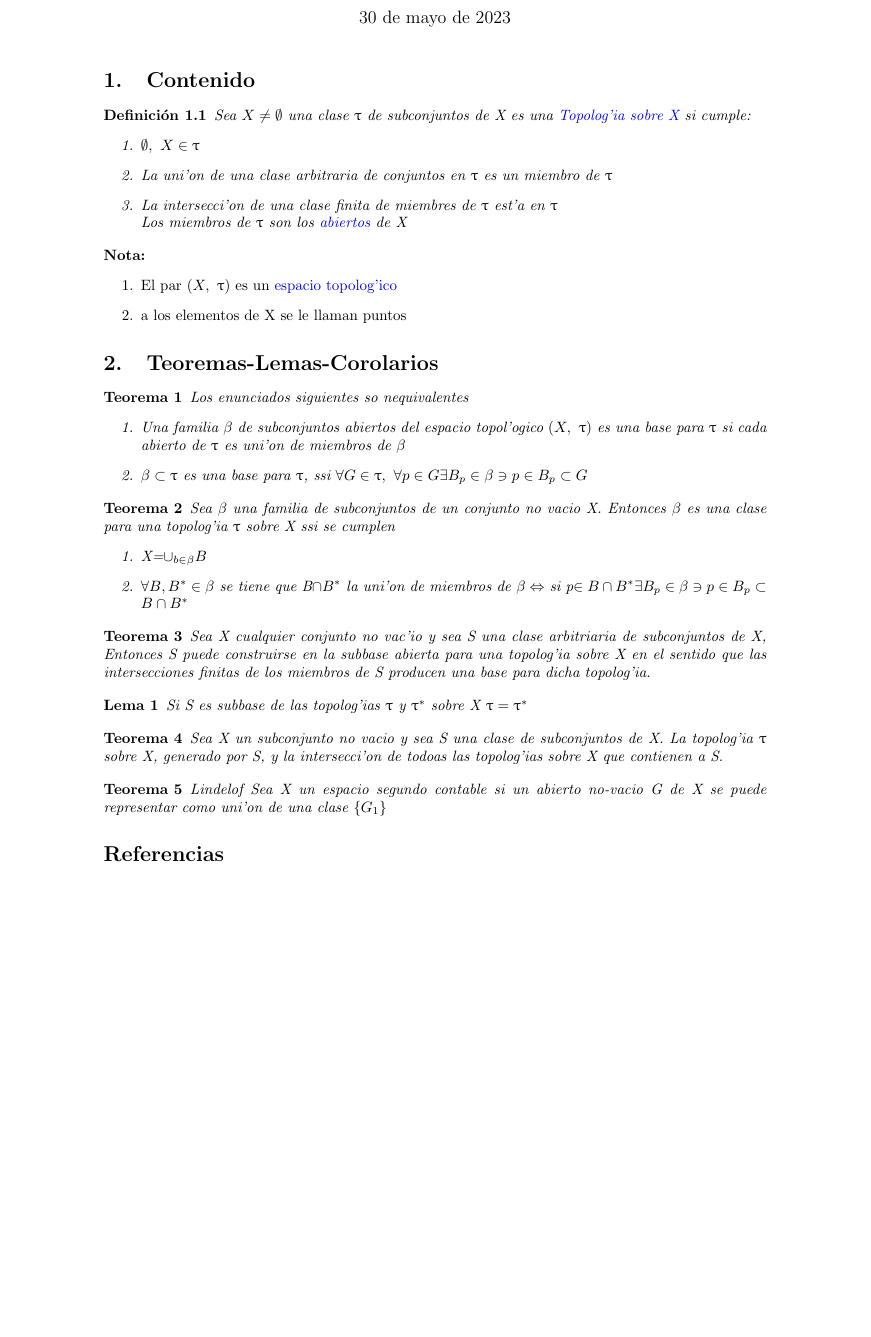
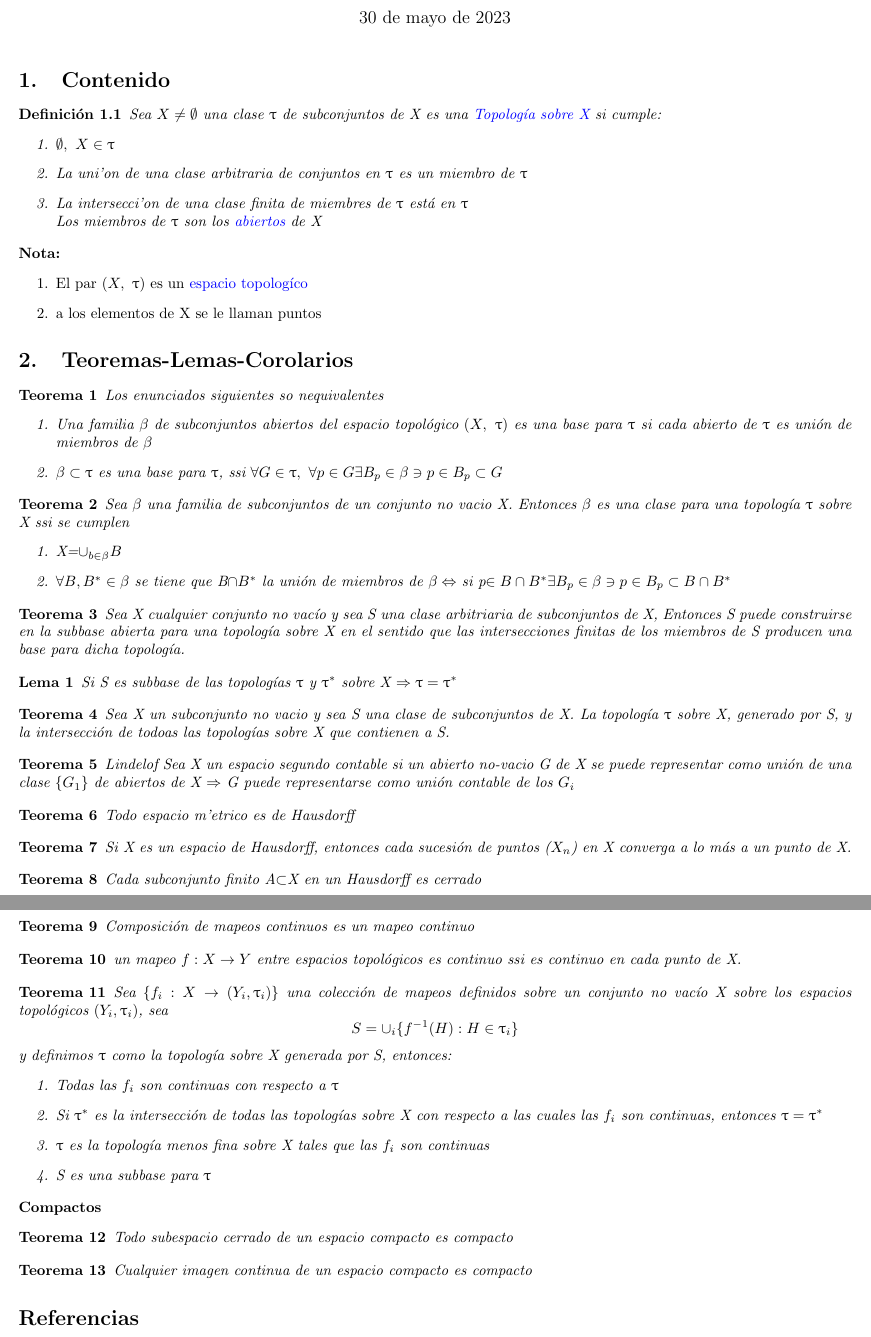
Before and after one commit to Wilfredo-gallegos/Topologia, a LaTeX document (Notas Topologia.tex): part of the page before the commit and two parts of pages 1 and 2 of 2 after it, the two joined at a grey line, cut so that both start at the same text, the shorter picture padded with empty space. Compiled offline with pdfLaTeX.

Commit message:
topologia

```diff
--- a/Notas Topologia.tex
+++ b/Notas Topologia.tex
@@ -5,7 +5,7 @@
 
 % Set page size and margins
 % Replace `letterpaper' with`a4paper' for UK/EU standard size
-\usepackage[letterpaper,top=2cm,bottom=2cm,left=3cm,right=3cm,marginparwidth=1.75cm]{geometry}
+\usepackage[letterpaper,top=2cm,bottom=2cm,left=1cm,right=1cm,marginparwidth=1.75cm]{geometry}
 
 % Useful packages
 \newtheorem{definition}{Definición}[section]
@@ -28,17 +28,17 @@
 
 \section{Contenido}
 \begin{definition}
- 	Sea $X\neq \emptyset$ una clase $\uptau$ de	subconjuntos de X es una \textcolor{blue}{Topolog'ia sobre X} si cumple:
+ 	Sea $X\neq \emptyset$ una clase $\uptau$ de	subconjuntos de X es una \textcolor{blue}{Topología sobre X} si cumple:
  	\begin{enumerate}
  	\item $\emptyset,\ X\in \uptau$
  	\item  La uni'on de una clase arbitraria de conjuntos en $\uptau$ es un miembro de $\uptau$
- 	\item La intersecci'on de una clase finita de miembres de $\uptau$ est'a en $\uptau$\\
+ 	\item La intersecci'on de una clase finita de miembres de $\uptau$ está en $\uptau$\\
  	Los miembros de $\uptau$ son los \textcolor{blue}{abiertos} de X
 	\end{enumerate}
 \end{definition}
 \textbf{Nota: }
 \begin{enumerate}
-	\item El par $(X,\ \uptau)$ es un \textcolor{blue}{espacio topolog'ico}
+	\item El par $(X,\ \uptau)$ es un \textcolor{blue}{espacio topologíco}
 	\item a los elementos de X se le llaman puntos
 \end{enumerate}
 
@@ -46,31 +46,62 @@
 \begin{theorem}
 	Los enunciados siguientes so nequivalentes
 	\begin{enumerate}
-		\item Una familia $\beta$ de subconjuntos abiertos del espacio topol'ogico $(X,\ \uptau)$ es una base para $\uptau$ si cada abierto de $\uptau$ es uni'on de miembros de $\beta$
+		\item Una familia $\beta$ de subconjuntos abiertos del espacio topológico $(X,\ \uptau)$ es una base para $\uptau$ si cada abierto de $\uptau$ es unión de miembros de $\beta$
 		\item $\beta\subset\uptau$ es una base para $\uptau$, ssi $\forall G\in \uptau,\ \forall p\in G \exists B_p\in\beta\ni p\in B_p\subset G$
 	\end{enumerate}
 \end{theorem}
 \begin{theorem}
-	 Sea $\beta$ una familia de subconjuntos de un conjunto no vacio X. Entonces $\beta$ es una clase para una topolog'ia $\uptau$ sobre X ssi se cumplen
+	 Sea $\beta$ una familia de subconjuntos de un conjunto no vacio X. Entonces $\beta$ es una clase para una topología $\uptau$ sobre X ssi se cumplen
 	 \begin{enumerate}
 	 \item X=$\cup_{b\in\beta} B$
-	 \item $\forall B, B^*\in\beta$ se tiene que B$\cap B^*$ la uni'on de miembros de $\beta \Leftrightarrow$ si p$\in B\cap B^*\exists B_p\in\beta\ni p\in B_p\subset B\cap B^*$
+	 \item $\forall B, B^*\in\beta$ se tiene que B$\cap B^*$ la unión de miembros de $\beta \Leftrightarrow$ si p$\in B\cap B^*\exists B_p\in\beta\ni p\in B_p\subset B\cap B^*$
 	 \end{enumerate}
 \end{theorem}
 \begin{theorem}
-	Sea X cualquier conjunto no vac'io y sea S una clase arbitriaria de subconjuntos de X, Entonces S puede construirse en la subbase abierta para una topolog'ia sobre X en el sentido que las intersecciones finitas de los miembros de S producen una base para dicha topolog'ia.
+	Sea X cualquier conjunto no vacío y sea S una clase arbitriaria de subconjuntos de X, Entonces S puede construirse en la subbase abierta para una topología sobre X en el sentido que las intersecciones finitas de los miembros de S producen una base para dicha topología.
 \end{theorem}
 \begin{lemma}
-Si S es subbase de las topolog'ias $\uptau$ y $\uptau^*$  sobre X $\uptau = \uptau^*$
+Si S es subbase de las topologías $\uptau$ y $\uptau^*$  sobre X $\Rightarrow\uptau = \uptau^*$
 \end{lemma}
 \begin{theorem}
-Sea X un subconjunto no vacio y sea S una clase de subconjuntos de X. La topolog'ia $\uptau$ sobre X, generado por S, y la intersecci'on de todoas las topolog'ias sobre X que contienen a S.
+Sea X un subconjunto no vacio y sea S una clase de subconjuntos de X. La topología $\uptau$ sobre X, generado por S, y la intersección de todoas las topologías sobre X que contienen a S.
 \end{theorem}
 \begin{theorem}{Lindelof}
-	Sea X un espacio segundo contable si un abierto no-vacio G de X se puede representar como uni'on de una clase $\{G_1\}$
-
+	Sea X un espacio segundo contable si un abierto no-vacio G de X se puede representar como unión de una clase $\{G_1\}$ de abiertos de X $\Rightarrow$ G puede representarse como unión contable de los $G_i$
 \end{theorem}
-
+\begin{theorem}
+	Todo espacio m'etrico es de Hausdorff
+\end{theorem}
+\begin{theorem}
+	Si X es un espacio de Hausdorff, entonces cada sucesión de puntos ($X_n$) en X converga a lo más a un punto de X.
+\end{theorem}
+\begin{theorem}
+	Cada subconjunto finito A$\subset$X en un Hausdorff es cerrado
+\end{theorem}
+\begin{theorem}
+	Composición de mapeos continuos es un mapeo continuo
+\end{theorem}
+\begin{theorem}
+	 un mapeo $f:X\to Y$ entre espacios topológicos es continuo ssi es continuo en cada punto de X.
+\end{theorem}
+\begin{theorem}
+	Sea $\{f_i:X\to(Y_i,\uptau_i)\}$ una colección de mapeos definidos sobre un conjunto no vacío X sobre los espacios topológicos $(Y_i,\uptau_i)$, sea
+	\[S=\cup_i \{f^{-1}(H):H\in\uptau_i\}\]
+	y definimos $\uptau$ como la topología sobre X generada por S, entonces:
+	\begin{enumerate}
+	\item Todas las $f_i$ son continuas con respecto a $\uptau$
+	\item Si $\uptau^*$ es la intersección de todas las topologías sobre X con respecto a las cuales las $f_i$ son continuas, entonces $\uptau=\uptau^*$
+	\item $\uptau$ es la topología menos fina sobre X tales que las $f_i$ son continuas
+	\item S es una subbase para $\uptau$
+	\end{enumerate}
+\end{theorem}
+\textbf{Compactos}
+\begin{theorem}
+	Todo subespacio cerrado de un espacio compacto es compacto
+\end{theorem}
+\begin{theorem}
+	Cualquier imagen continua de un espacio compacto es compacto
+\end{theorem}
 
 
 
```
Also changed, not shown: Notas Topologia.pdf, 4 other files.
